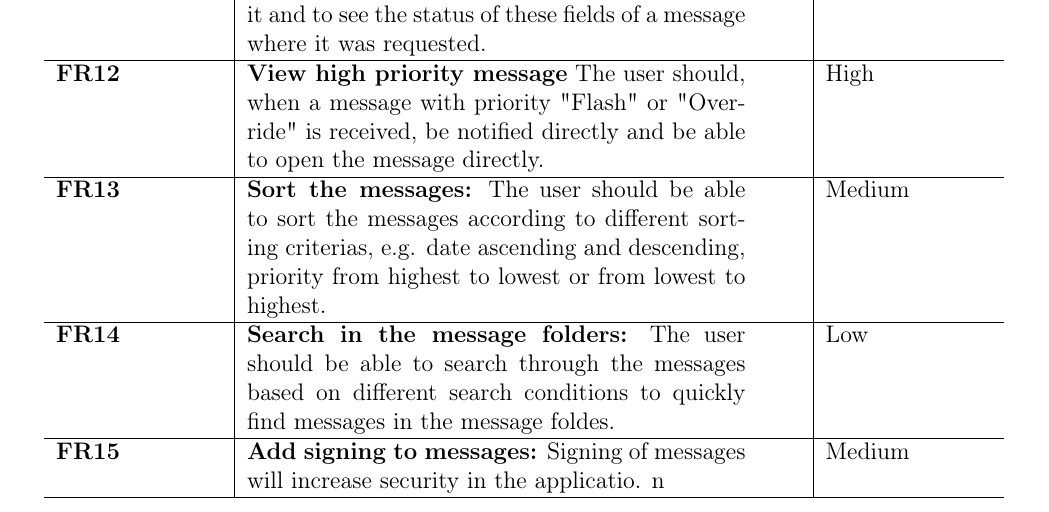
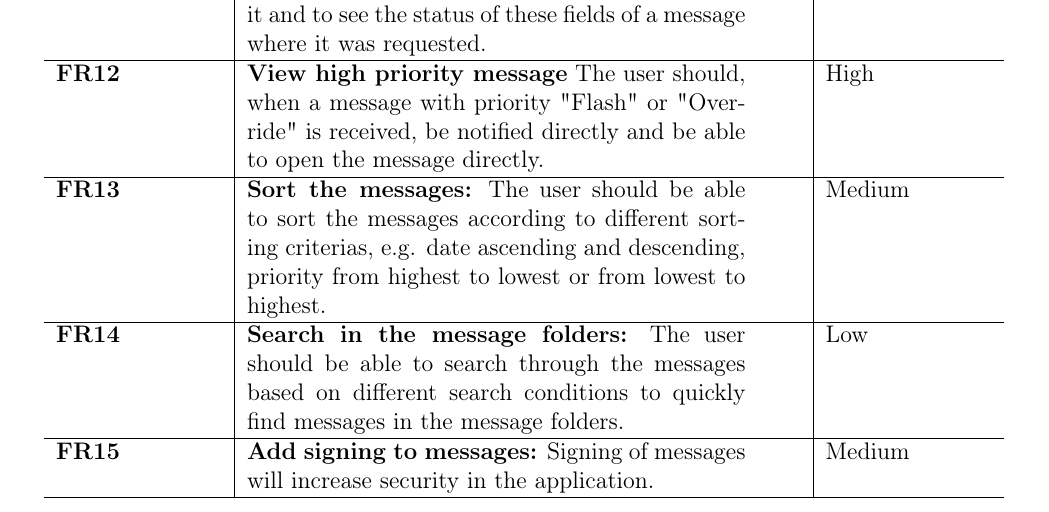
Before and after one commit to nutgaard/KPro---ThalesDocumentation, a LaTeX thesis (Project report/report.tex, which reads Project report/reqlongtable.tex): part of page 45 of 230, cut so that both start at the same text. Compiled offline with pdfLaTeX.

Commit message:
Liten skriveleif i funksj krav

```diff
--- a/Project report/reqlongtable.tex
+++ b/Project report/reqlongtable.tex
@@ -33,9 +33,9 @@
 
 \textbf{FR13} & \textbf{Sort the messages:} The user should be able to sort the messages according to different sorting criterias, e.g. date ascending and descending, priority from highest to lowest or from lowest to highest. & Medium \\ \hline
 
-\textbf{FR14} & \textbf{Search in the message folders:} The user should be able to search through the messages based on different search conditions to quickly find messages in the message foldes. & Low \\ \hline
+\textbf{FR14} & \textbf{Search in the message folders:} The user should be able to search through the messages based on different search conditions to quickly find messages in the message folders. & Low \\ \hline
 
-\textbf{FR15} & \textbf{Add signing to messages:} Signing of messages will increase security in the applicatio. n & Medium \\ \hline
+\textbf{FR15} & \textbf{Add signing to messages:} Signing of messages will increase security in the application. & Medium \\ \hline
 
 \caption{Functional requirements} \label{tab:functionalrequirements}
 \end{longtable}
```
